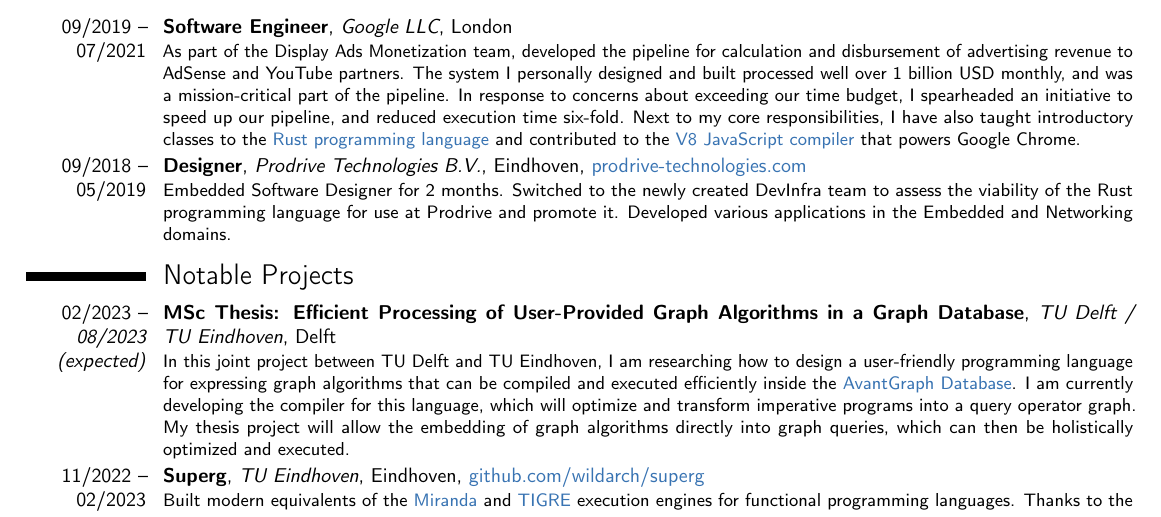
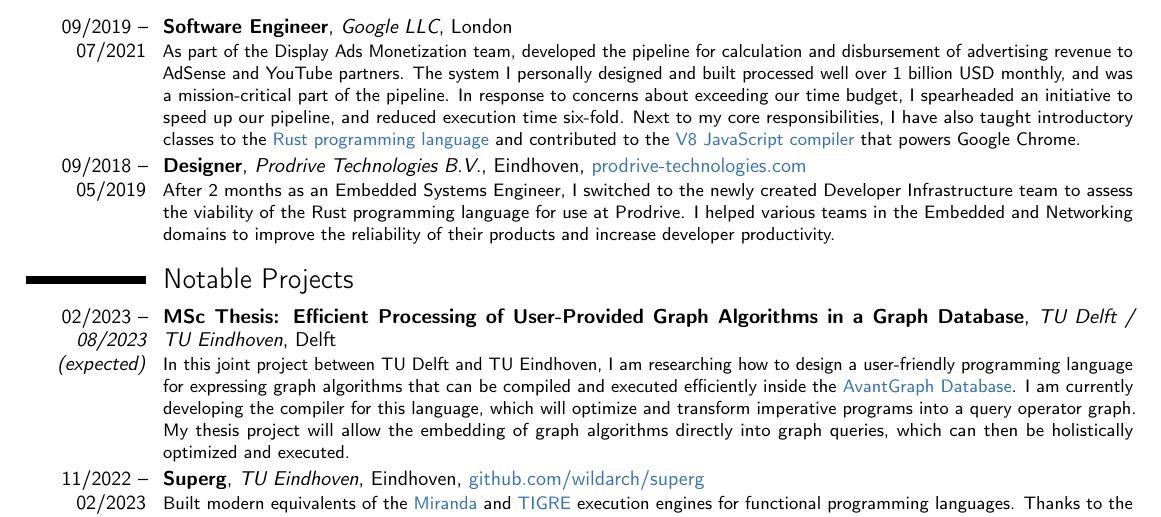
Before and after one commit to wildarch/cv, a LaTeX CV (cv.tex): part of page 1 of 2, cut so that both start at the same text. Compiled offline with pdfLaTeX.

Commit message:
Update Prodrive piece.

```diff
--- a/cv.tex
+++ b/cv.tex
@@ -89,9 +89,8 @@
     Next to my core responsibilities, I have also taught introductory classes to the \href{https://www.rust-lang.org/}{Rust programming language} and contributed to the \href{https://v8.dev/}{V8 JavaScript compiler} that powers Google Chrome.
 }
 \cventry{09/2018 -- 05/2019}{Designer}{Prodrive Technologies B.V.}{Eindhoven}{\href{https://prodrive-technologies.com}{prodrive-technologies.com}}{
-    Embedded Software Designer for 2 months.
-    Switched to the newly created DevInfra team to assess the viability of the Rust programming language for use at Prodrive and promote it.
-    Developed various applications in the Embedded and Networking domains.
+    After 2 months as an Embedded Systems Engineer, I switched to the newly created Developer Infrastructure team to assess the viability of the Rust programming language for use at Prodrive.
+    I helped various teams in the Embedded and Networking domains to improve the reliability of their products and increase developer productivity.
 }
 
 \section{Notable Projects}
```
